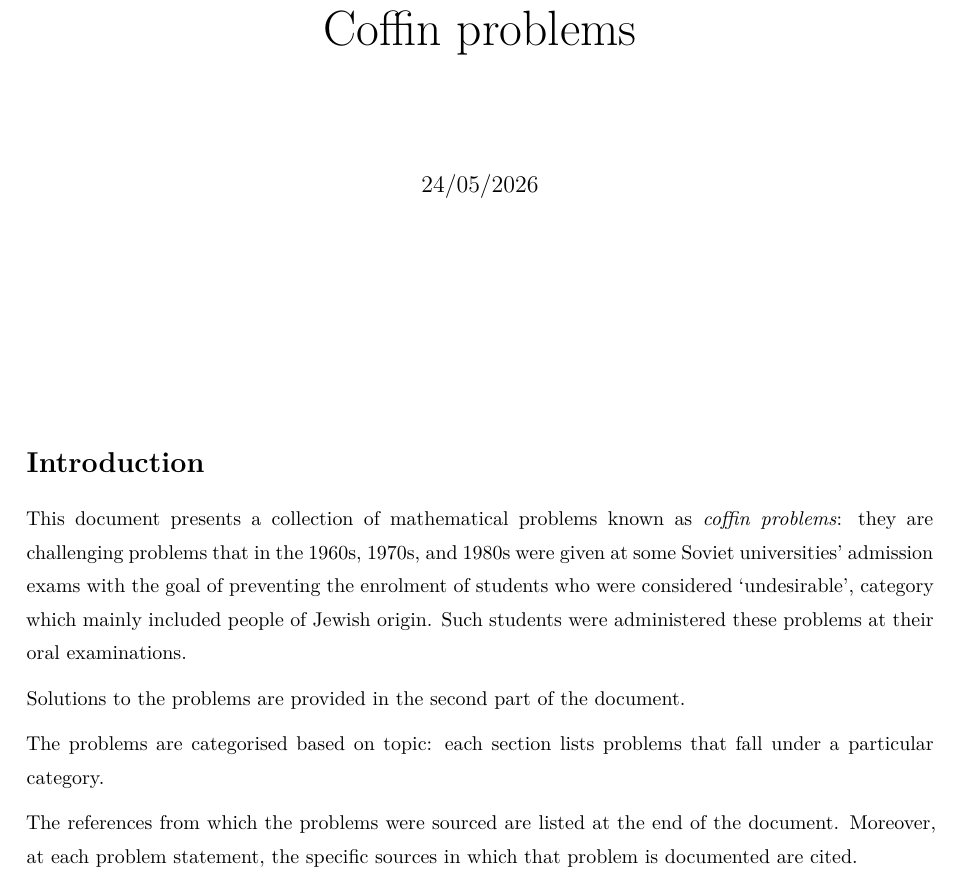
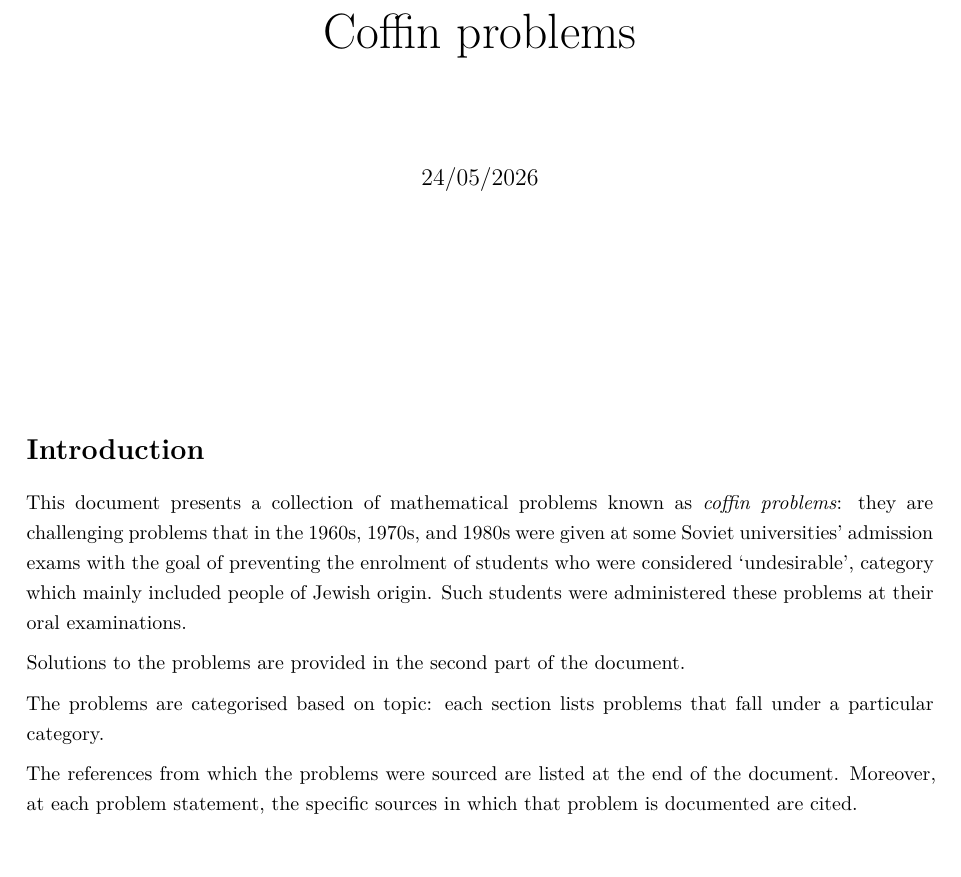
Before and after one commit to coffinproblems/coffins, a LaTeX document (src/main.tex, which reads src/preamble/custom_sections.tex, src/preamble/typography.tex): part of page 1 of 8, cut so that both start at the same text, the shorter picture padded with empty space. Compiled offline with XeLaTeX.

Commit message:
Use onehalfspacing and reduce spacing between problems

```diff
--- a/src/preamble/custom_sections.tex
+++ b/src/preamble/custom_sections.tex
@@ -73,9 +73,9 @@
 
 % How much space to leave between problems
 \newcommand{\spaceproblems}{
-  1\baselineskip
-  plus 0.25\baselineskip
-  minus 0.12\baselineskip
+  0.8\baselineskip
+  plus 0.24\baselineskip
+  minus 0.16\baselineskip
 }
 
 % Style for the citation of sources for individual problems
--- a/src/preamble/typography.tex
+++ b/src/preamble/typography.tex
@@ -34,7 +34,7 @@
 
 % Line spacing
 \usepackage{setspace}
-\setstretch{1.4}
+\onehalfspacing
 
 % Disable indentation at beginning of paragraphs; and customise vertical spacing
 \usepackage[
```
